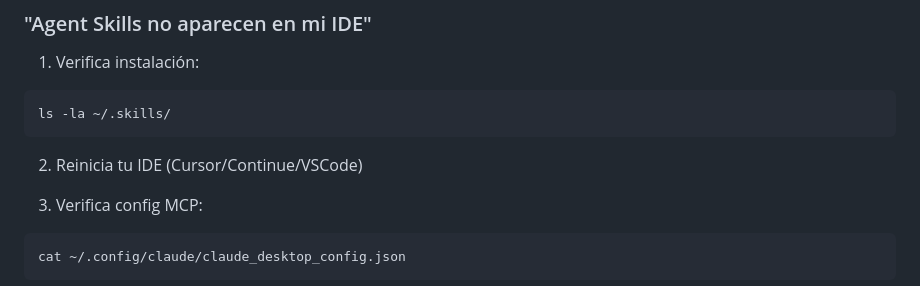
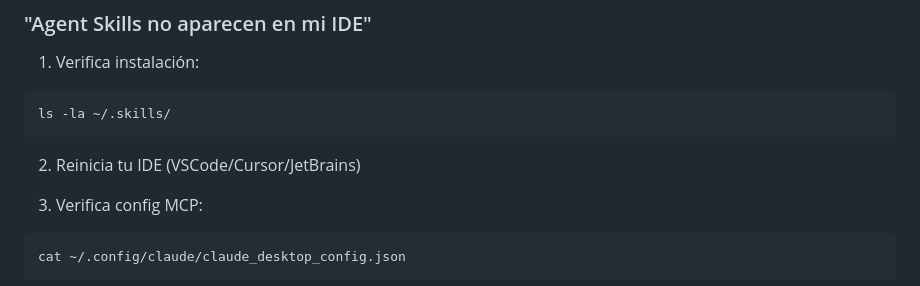
Before and after one commit to iapanderson/specleap-framework, a Markdown page: SETUP.md, the part around the change. Rendered like a GitHub page.

````diff
--- a/SETUP.md
+++ b/SETUP.md
@@ -296,7 +296,7 @@ export PATH="$PATH:$(pwd)/openspec/cli"
 ls -la ~/.skills/
 ```
 
-2. Reinicia tu IDE (Cursor/Continue/VSCode)
+2. Reinicia tu IDE (VSCode/Cursor/JetBrains)
 
 3. Verifica config MCP:
 ```bash
````
Also changed, not shown: README.md (+1 -2 lines).
